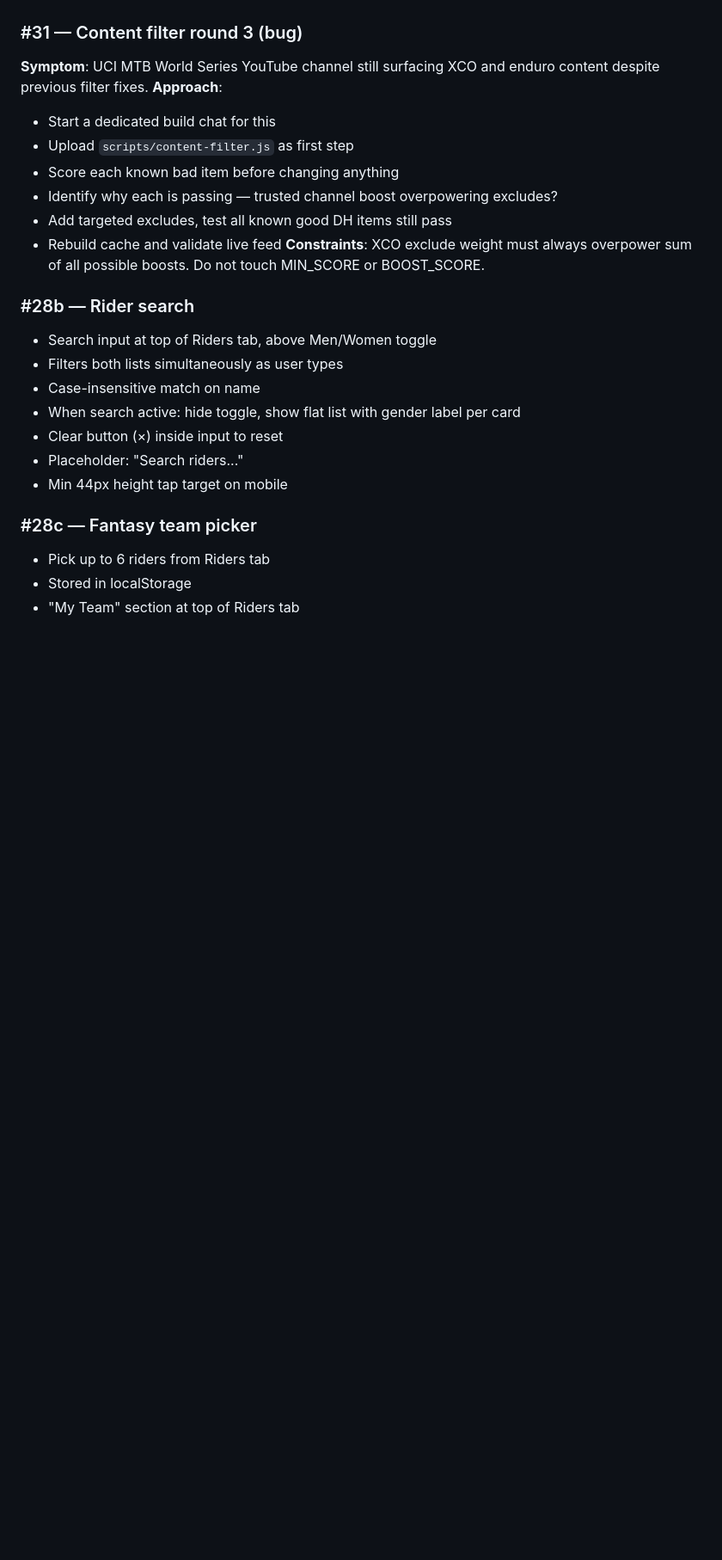
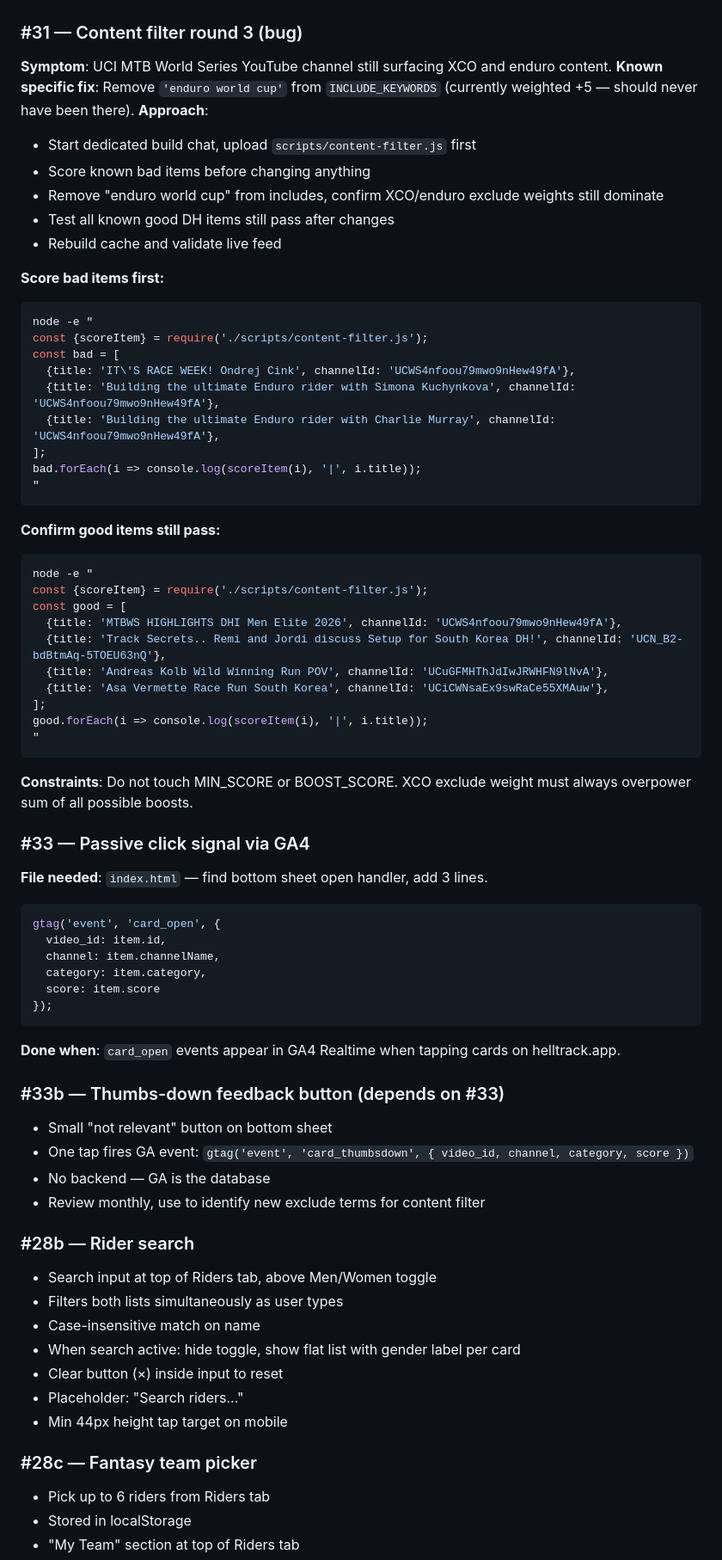
Before and after one commit to bscharenberg/helltrack, a Markdown page: docs/helltrack-punchlist.md, the part around one of its changes. Shown at 86% size. Drawn GitHub-style; blank space fills up the shorter version.

Commit message:
update punchlist

````diff
--- a/docs/helltrack-punchlist.md
+++ b/docs/helltrack-punchlist.md
@@ -133,15 +164,63 @@ Summary:
 - Add Worker referrer check to RSS proxy + results Worker
 
 ### #31 — Content filter round 3 (bug)
-**Symptom**: UCI MTB World Series YouTube channel still surfacing XCO and enduro content despite previous filter fixes.
+**Symptom**: UCI MTB World Series YouTube channel still surfacing XCO and enduro content.
+**Known specific fix**: Remove `'enduro world cup'` from `INCLUDE_KEYWORDS` (currently weighted +5 — should never have been there).
 **Approach**:
-- Start a dedicated build chat for this
-- Upload `scripts/content-filter.js` as first step
-- Score each known bad item before changing anything
-- Identify why each is passing — trusted channel boost overpowering excludes?
-- Add targeted excludes, test all known good DH items still pass
+- Start dedicated build chat, upload `scripts/content-filter.js` first
+- Score known bad items before changing anything
+- Remove "enduro world cup" from includes, confirm XCO/enduro exclude weights still dominate
+- Test all known good DH items still pass after changes
 - Rebuild cache and validate live feed
-**Constraints**: XCO exclude weight must always overpower sum of all possible boosts. Do not touch MIN_SCORE or BOOST_SCORE.
+
+**Score bad items first:**
+```bash
+node -e "
+const {scoreItem} = require('./scripts/content-filter.js');
+const bad = [
+  {title: 'IT\'S RACE WEEK! Ondrej Cink', channelId: 'UCWS4nfoou79mwo9nHew49fA'},
+  {title: 'Building the ultimate Enduro rider with Simona Kuchynkova', channelId: 'UCWS4nfoou79mwo9nHew49fA'},
+  {title: 'Building the ultimate Enduro rider with Charlie Murray', channelId: 'UCWS4nfoou79mwo9nHew49fA'},
+];
+bad.forEach(i => console.log(scoreItem(i), '|', i.title));
+"
+```
+
+**Confirm good items still pass:**
+```bash
+node -e "
+const {scoreItem} = require('./scripts/content-filter.js');
+const good = [
+  {title: 'MTBWS HIGHLIGHTS DHI Men Elite 2026', channelId: 'UCWS4nfoou79mwo9nHew49fA'},
+  {title: 'Track Secrets.. Remi and Jordi discuss Setup for South Korea DH!', channelId: 'UCN_B2-bdBtmAq-5TOEU63nQ'},
+  {title: 'Andreas Kolb Wild Winning Run POV', channelId: 'UCuGFMHThJdIwJRWHFN9lNvA'},
+  {title: 'Asa Vermette Race Run South Korea', channelId: 'UCiCWNsaEx9swRaCe55XMAuw'},
+];
+good.forEach(i => console.log(scoreItem(i), '|', i.title));
+"
+```
+
+**Constraints**: Do not touch MIN_SCORE or BOOST_SCORE. XCO exclude weight must always overpower sum of all possible boosts.
+
+### #33 — Passive click signal via GA4
+**File needed**: `index.html` — find bottom sheet open handler, add 3 lines.
+
+```javascript
+gtag('event', 'card_open', {
+  video_id: item.id,
+  channel: item.channelName,
+  category: item.category,
+  score: item.score
+});
+```
+
+**Done when**: `card_open` events appear in GA4 Realtime when tapping cards on helltrack.app.
+
+### #33b — Thumbs-down feedback button (depends on #33)
+- Small "not relevant" button on bottom sheet
+- One tap fires GA event: `gtag('event', 'card_thumbsdown', { video_id, channel, category, score })`
+- No backend — GA is the database
+- Review monthly, use to identify new exclude terms for content filter
 
 ### #28b — Rider search
 - Search input at top of Riders tab, above Men/Women toggle
````
Also changed, not shown: other parts of docs/helltrack-punchlist.md (+55 -23 lines).
